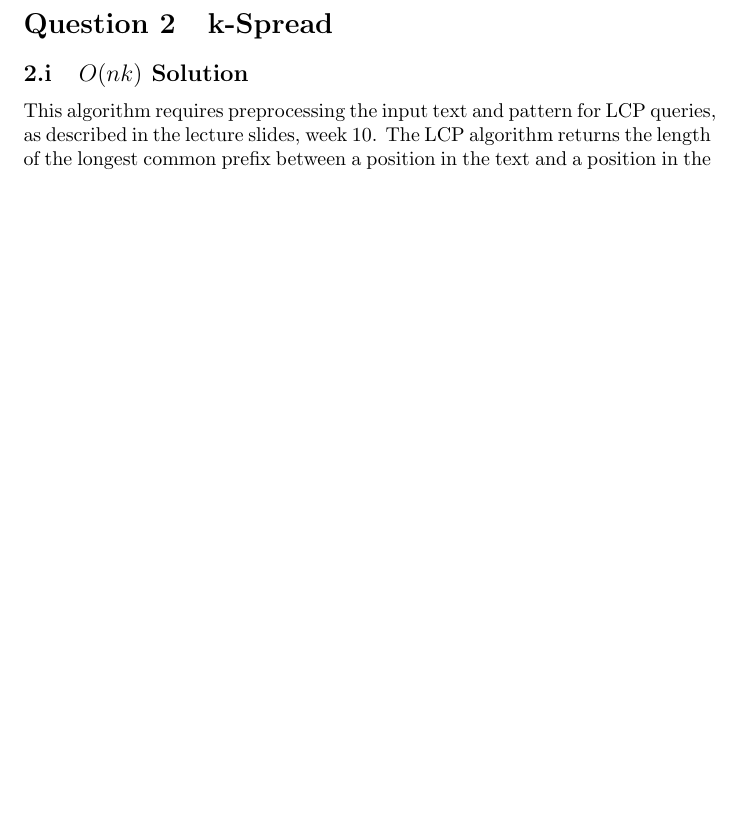
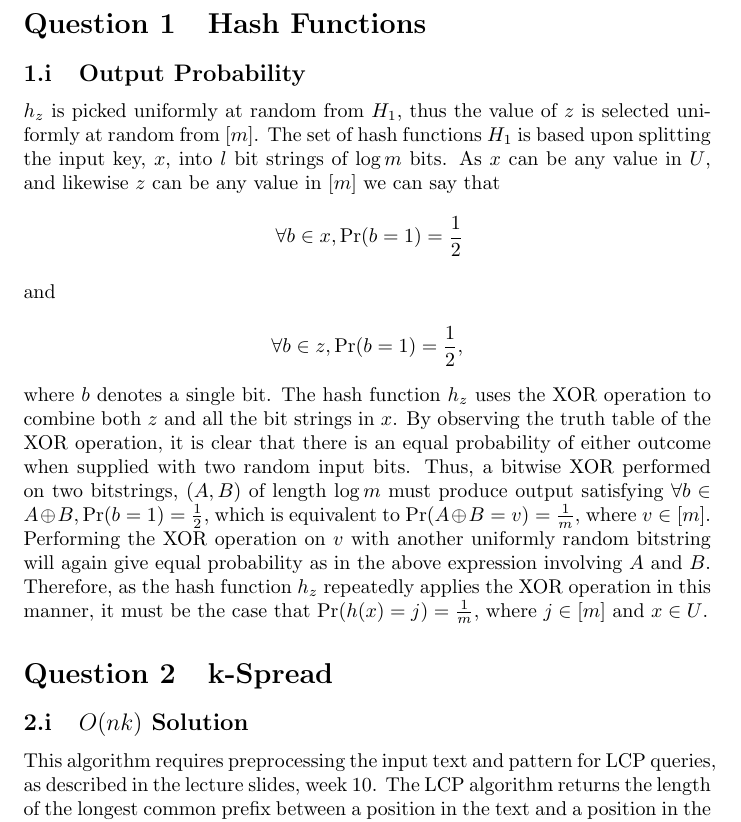
Before and after one commit to ks07/Courseworks, a LaTeX problem sheet (COMS31900/assignment.tex): part of page 1 of 21 before the commit and part of page 1 of 22 after it, cut at the place of the change, the shorter picture padded with empty space. Compiled offline with pdfLaTeX.

Commit message:
Somewhat hand-wavey explanation of question 1.i.

```diff
--- a/COMS31900/assignment.tex
+++ b/COMS31900/assignment.tex
@@ -32,6 +32,30 @@
 \renewcommand{\thesubsubsection}{\thesubsection.\alph{subsubsection}}
 
 \begin{document}
+
+% Question 1
+\section{Hash Functions}
+
+\subsection{Output Probability}
+
+\(h_z\) is picked uniformly at random from \(H_1\), thus the value of \(z\) is selected uniformly at random from \([m]\). The set of hash functions \(H_1\) is based upon splitting the input key, \(x\), into \(l\) bit strings of \(\log m\) bits. As \(x\) can be any value in \(U\), and likewise \(z\) can be any value in \([m]\) we can say that
+\begin{align*}
+\forall b \in x, \text{Pr}(b = 1) = \frac{1}{2}
+\intertext{and}
+\forall b \in z, \text{Pr}(b = 1) = \frac{1}{2},
+\end{align*}
+where \(b\) denotes a single bit. The hash function \(h_z\) uses the XOR
+operation to combine both \(z\) and all the bit strings in \(x\). By observing
+the truth table of the XOR operation, it is clear that there is an equal
+probability of either outcome when supplied with two random input bits. Thus, a
+bitwise XOR performed on two bitstrings, (\(A, B\)) of length \(\log m\) must
+produce output satisfying \(\forall b \in A \oplus B, \text{Pr}(b = 1) =
+\frac{1}{2},\) which is equivalent to \(\text{Pr}(A \oplus B = v) =
+\frac{1}{m},\) where \(v \in [m]\). Performing the XOR operation on \(v\) with
+another uniformly random bitstring will again give equal probability as in the
+above expression involving \(A\) and \(B\). Therefore, as the hash function
+\(h_z\) repeatedly applies the XOR operation in this manner, it must be the case
+that \(\text{Pr}(h(x) = j) = \frac{1}{m}\), where \(j \in [m]\) and \(x \in U\).
 
 % Force to question 2
 \setcounter{section}{1}
```
